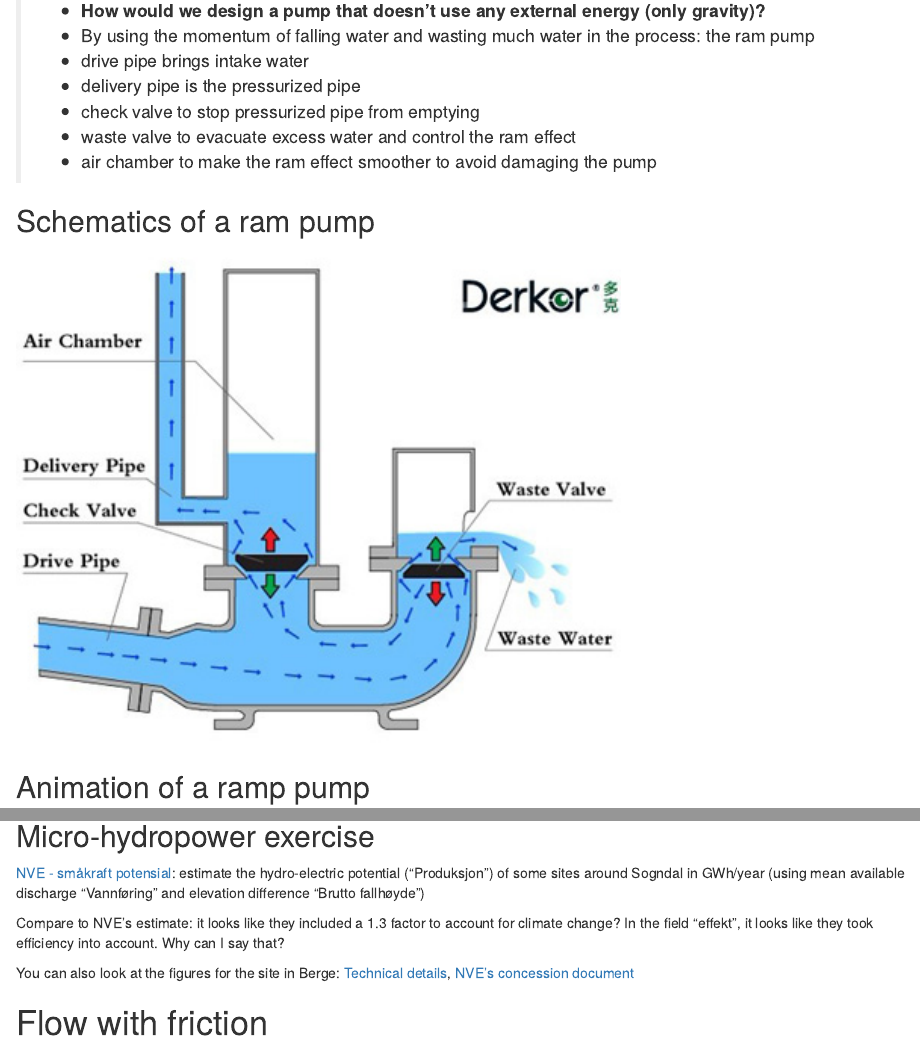
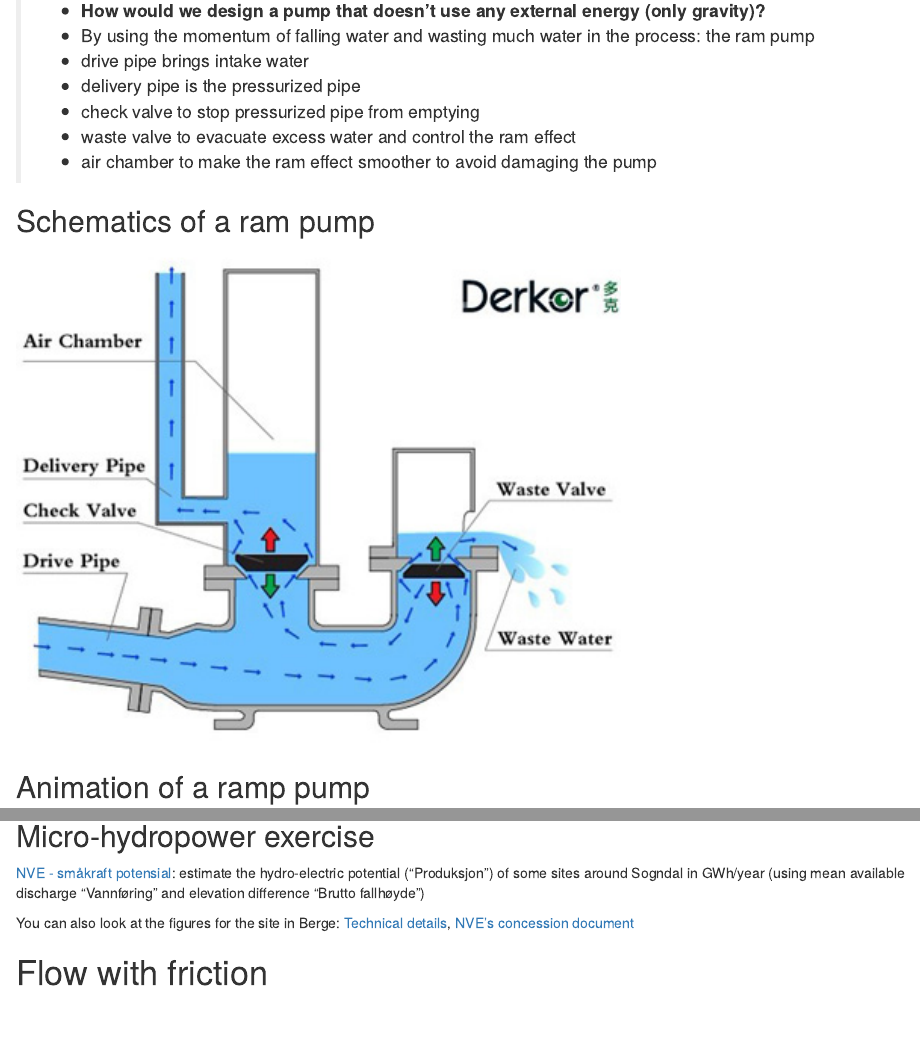
Before and after one commit to fbaffie/Runoff_management_course, an R Markdown document (02_Hydraulics/1_fluid_dynamics.Rmd): the page in a window 1100 px wide, from 1900 px down, and a second part further down, joined at a grey line. Rendered offline with R 4.5, knitr and Pandoc, with nearby package versions; the code chunks are not run, so their results and figures are left out; drawn as R Markdown's standard HTML page in place of the format the file asks for.

Commit message:
correction nve small hydro

```diff
--- a/02_Hydraulics/1_fluid_dynamics.Rmd
+++ b/02_Hydraulics/1_fluid_dynamics.Rmd
@@ -117,8 +117,6 @@ http://www.rampumps.net/face/20120410150106.html
 ## Micro-hydropower exercise
 
 [NVE - småkraft potensial](https://gis3.nve.no/link/?link=smakraft): estimate the hydro-electric potential ("Produksjon") of some sites around Sogndal in GWh/year (using mean available discharge "Vannføring" and elevation difference "Brutto fallhøyde")
-
-Compare to NVE's estimate: it looks like they included a 1.3 factor to account for climate change? In the field "effekt", it looks like they took efficiency into account. Why can I say that?
 
 You can also look at the figures for the site in Berge: [Technical details](http://www.smaakraft.no/prosjekter-i-utvikling/berge/), [NVE's concession document](https://www.nve.no/konsesjonssaker/konsesjonssak/?id=4244&type=V-1)
 
```
Also changed, not shown: 02_Hydraulics/1_fluid_dynamics.html, 02_Hydraulics/1_fluid_dynamics.Rmd (4 more changed lines).
